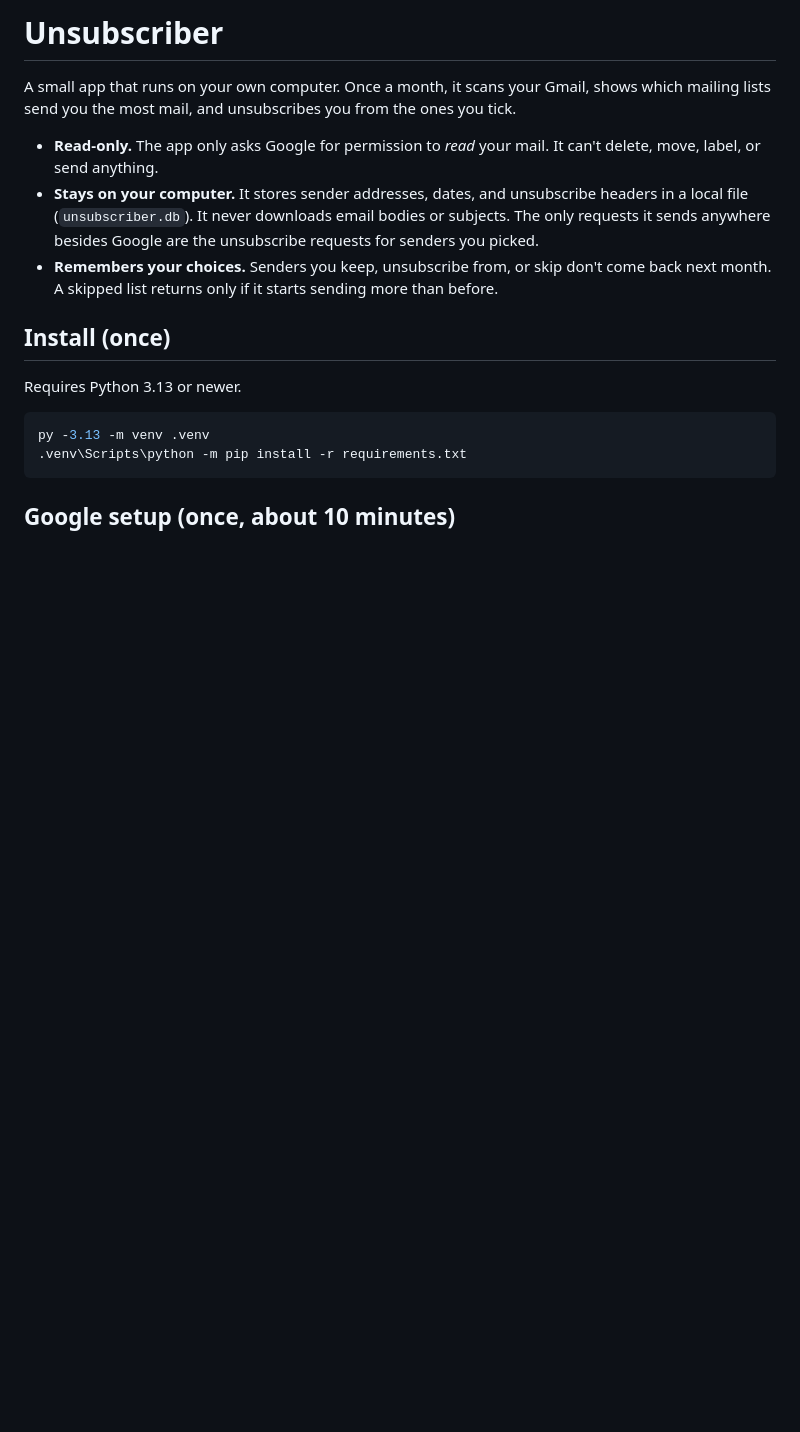
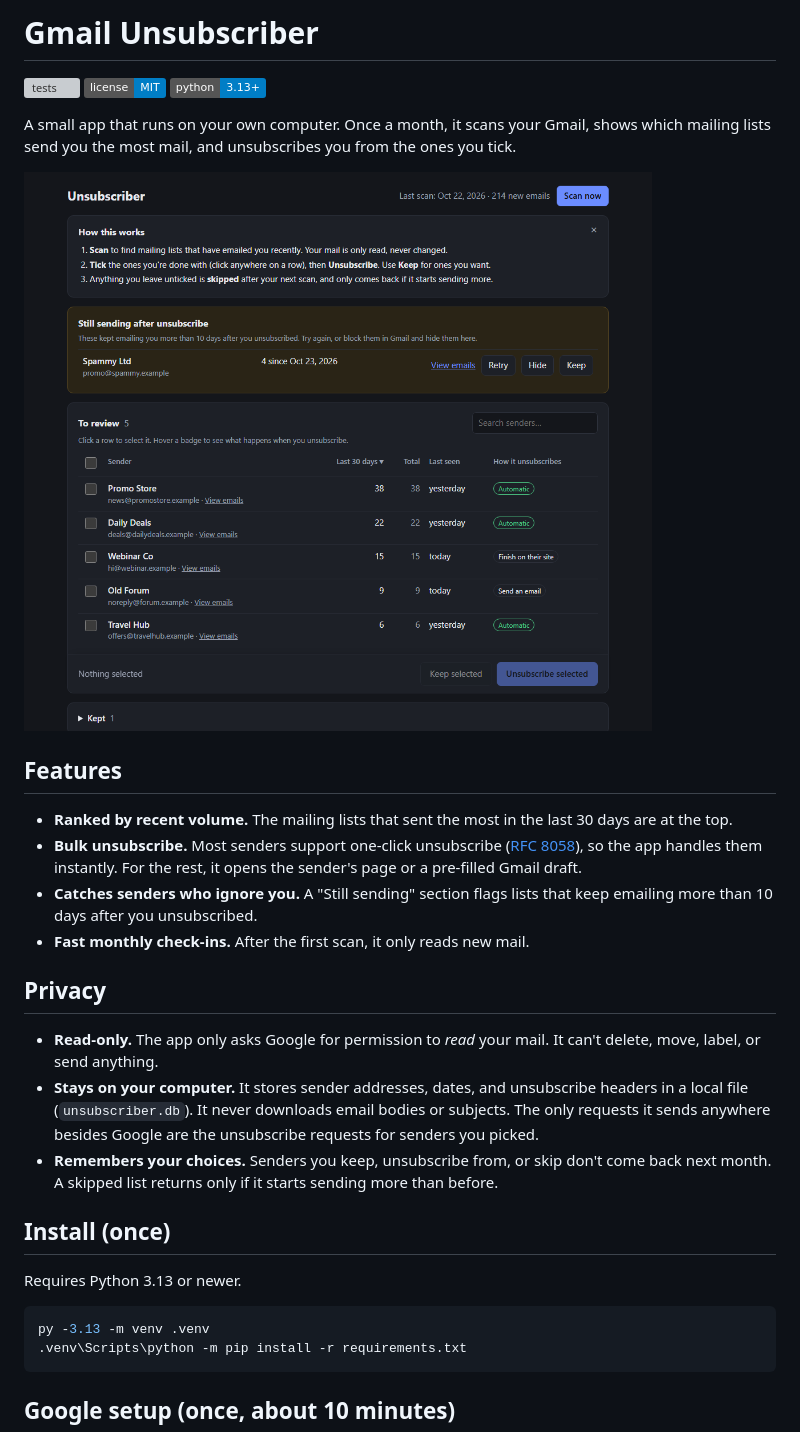
Before and after one commit to saigorupati/gmail-unsubscriber, a Markdown page: README.md, the part around one of its changes. Drawn GitHub-style; pictures changed too: docs/images/screenshot.png (added); badges without logos; blank space fills up the shorter version; grey boxes are pictures that could not be loaded.

Commit message:
chore: add MIT license, CI workflow, and README polish
Co-Authored-By: Claude Opus 5.5 <noreply@anthropic.com>

```diff
--- a/README.md
+++ b/README.md
@@ -1,7 +1,24 @@
-# Unsubscriber
+# Gmail Unsubscriber
+
+[![tests](https://github.com/saigorupati/gmail-unsubscriber/actions/workflows/tests.yml/badge.svg)](https://github.com/saigorupati/gmail-unsubscriber/actions/workflows/tests.yml)
+[![License: MIT](https://img.shields.io/badge/license-MIT-blue.svg)](LICENSE)
+![Python 3.13+](https://img.shields.io/badge/python-3.13%2B-blue.svg)
 
 A small app that runs on your own computer. Once a month, it scans your Gmail, shows which
 mailing lists send you the most mail, and unsubscribes you from the ones you tick.
+
+![The review page: mailing lists ranked by recent volume, with checkboxes and unsubscribe methods](docs/images/screenshot.png)
+
+## Features
+
+- **Ranked by recent volume.** The mailing lists that sent the most in the last 30 days are at the top.
+- **Bulk unsubscribe.** Most senders support one-click unsubscribe ([RFC 8058](https://www.rfc-editor.org/rfc/rfc8058)),
+  so the app handles them instantly. For the rest, it opens the sender's page or a pre-filled Gmail draft.
+- **Catches senders who ignore you.** A "Still sending" section flags lists that keep emailing
+  more than 10 days after you unsubscribed.
+- **Fast monthly check-ins.** After the first scan, it only reads new mail.
+
+## Privacy
 
 - **Read-only.** The app only asks Google for permission to *read* your mail. It can't delete,
   move, label, or send anything.
```
Also changed, not shown: other parts of README.md (+18 -0 lines), 2 other files.
